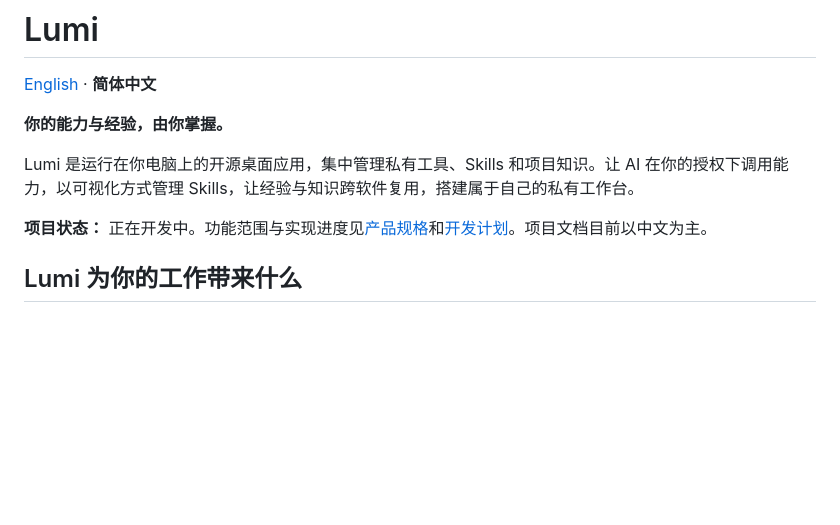
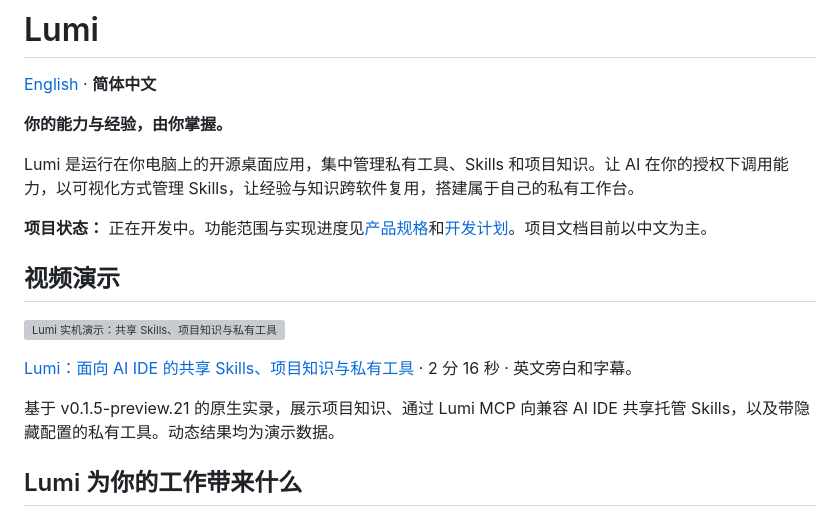
Before and after one commit to LumiPlug/Lumi, a Markdown page: README.zh-CN.md, the part around the change. GitHub-like rendering; blank space fills up the shorter version; grey boxes are pictures that could not be loaded.

```diff
--- a/README.zh-CN.md
+++ b/README.zh-CN.md
@@ -9,6 +9,14 @@
 Lumi 是运行在你电脑上的开源桌面应用，集中管理私有工具、Skills 和项目知识。让 AI 在你的授权下调用能力，以可视化方式管理 Skills，让经验与知识跨软件复用，搭建属于自己的私有工作台。
 
 **项目状态：** 正在开发中。功能范围与实现进度见[产品规格](docs/PRODUCT_SPEC.md)和[开发计划](docs/DEVELOPMENT_PLAN.md)。项目文档目前以中文为主。
+
+## 视频演示
+
+[![Lumi 实机演示：共享 Skills、项目知识与私有工具](https://i.ytimg.com/vi/sxSfrC342TQ/hqdefault.jpg)](https://www.youtube.com/watch?v=sxSfrC342TQ)
+
+[Lumi：面向 AI IDE 的共享 Skills、项目知识与私有工具](https://www.youtube.com/watch?v=sxSfrC342TQ) · 2 分 16 秒 · 英文旁白和字幕。
+
+基于 v0.1.5-preview.21 的原生实录，展示项目知识、通过 Lumi MCP 向兼容 AI IDE 共享托管 Skills，以及带隐藏配置的私有工具。动态结果均为演示数据。
 
 ## Lumi 为你的工作带来什么
 
```
Also changed, not shown: README.md (+8 -0 lines).
